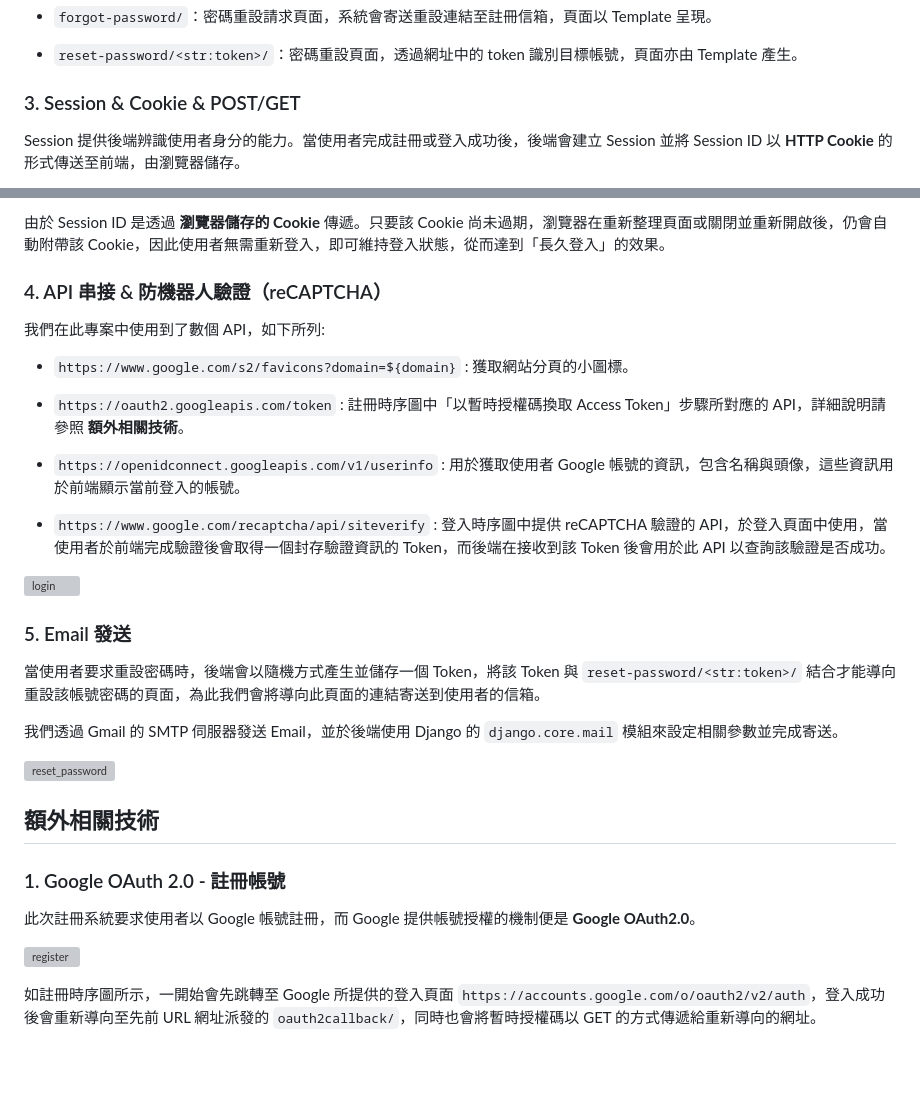
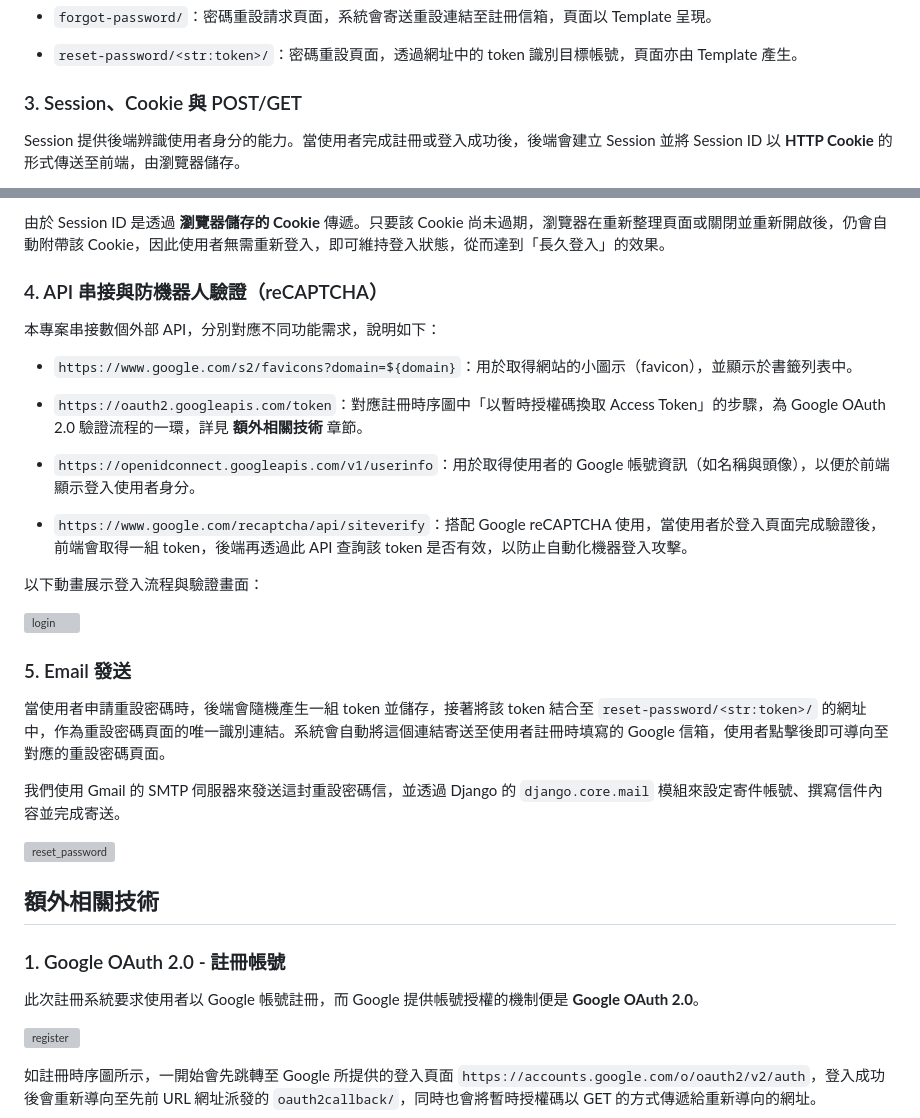
Before and after one commit to yoyoisaman/Team15, a Markdown page: HW_Report/Week13.md, 2 parts joined by grey strips. GitHub-like rendering; blank space fills up the shorter version; grey boxes are pictures that could not be loaded.

```diff
--- a/HW_Report/Week13.md
+++ b/HW_Report/Week13.md
@@ -45,7 +45,7 @@ path('reset-password/<str:token>/', reset_password, name='reset_password'),
 
 - `reset-password/<str:token>/`：密碼重設頁面，透過網址中的 token 識別目標帳號，頁面亦由 Template 產生。
 
-### 3. Session & Cookie & POST/GET
+### 3. Session、Cookie 與 POST/GET
 
 Session 提供後端辨識使用者身分的能力。當使用者完成註冊或登入成功後，後端會建立 Session 並將 Session ID 以 **HTTP Cookie** 的形式傳送至前端，由瀏覽器儲存。
 
@@ -69,25 +69,27 @@ request.session.set_expiry(60 * 60 * 24 * 7) # Session 期限設為 7 天，保
 
 由於 Session ID 是透過 **瀏覽器儲存的 Cookie** 傳遞。只要該 Cookie 尚未過期，瀏覽器在重新整理頁面或關閉並重新開啟後，仍會自動附帶該 Cookie，因此使用者無需重新登入，即可維持登入狀態，從而達到「長久登入」的效果。
 
-### 4. API 串接 & 防機器人驗證（reCAPTCHA）
+### 4. API 串接與防機器人驗證（reCAPTCHA）
 
-我們在此專案中使用到了數個 API，如下所列:
+本專案串接數個外部 API，分別對應不同功能需求，說明如下：
 
-- `https://www.google.com/s2/favicons?domain=${domain}` : 獲取網站分頁的小圖標。
+- `https://www.google.com/s2/favicons?domain=${domain}`：用於取得網站的小圖示（favicon），並顯示於書籤列表中。
 
-- `https://oauth2.googleapis.com/token` : 註冊時序圖中「以暫時授權碼換取 Access Token」步驟所對應的 API，詳細說明請參照 **額外相關技術**。
+- `https://oauth2.googleapis.com/token`：對應註冊時序圖中「以暫時授權碼換取 Access Token」的步驟，為 Google OAuth 2.0 驗證流程的一環，詳見 **額外相關技術** 章節。
 
-- `https://openidconnect.googleapis.com/v1/userinfo` : 用於獲取使用者 Google 帳號的資訊，包含名稱與頭像，這些資訊用於前端顯示當前登入的帳號。
+- `https://openidconnect.googleapis.com/v1/userinfo`：用於取得使用者的 Google 帳號資訊（如名稱與頭像），以便於前端顯示登入使用者身分。
 
-- `https://www.google.com/recaptcha/api/siteverify` : 登入時序圖中提供 reCAPTCHA 驗證的 API，於登入頁面中使用，當使用者於前端完成驗證後會取得一個封存驗證資訊的 Token，而後端在接收到該 Token 後會用於此 API 以查詢該驗證是否成功。
+- `https://www.google.com/recaptcha/api/siteverify`：搭配 Google reCAPTCHA 使用，當使用者於登入頁面完成驗證後，前端會取得一組 token，後端再透過此 API 查詢該 token 是否有效，以防止自動化機器登入攻擊。
+
+以下動畫展示登入流程與驗證畫面：
 
 ![login](report_imgs/Week13/login.gif)
 
 ### 5. Email 發送
 
-當使用者要求重設密碼時，後端會以隨機方式產生並儲存一個 Token，將該 Token 與 `reset-password/<str:token>/` 結合才能導向重設該帳號密碼的頁面，為此我們會將導向此頁面的連結寄送到使用者的信箱。
+當使用者申請重設密碼時，後端會隨機產生一組 token 並儲存，接著將該 token 結合至 `reset-password/<str:token>/` 的網址中，作為重設密碼頁面的唯一識別連結。系統會自動將這個連結寄送至使用者註冊時填寫的 Google 信箱，使用者點擊後即可導向至對應的重設密碼頁面。
 
-我們透過 Gmail 的 SMTP 伺服器發送 Email，並於後端使用 Django 的 `django.core.mail` 模組來設定相關參數並完成寄送。
+我們使用 Gmail 的 SMTP 伺服器來發送這封重設密碼信，並透過 Django 的 `django.core.mail` 模組來設定寄件帳號、撰寫信件內容並完成寄送。
 
 ![reset_password](report_imgs/Week13/reset_password.gif)
 
@@ -95,7 +97,7 @@ request.session.set_expiry(60 * 60 * 24 * 7) # Session 期限設為 7 天，保
 
 ### 1. Google OAuth 2.0 - 註冊帳號
 
-此次註冊系統要求使用者以 Google 帳號註冊，而 Google 提供帳號授權的機制便是 **Google OAuth2.0**。
+此次註冊系統要求使用者以 Google 帳號註冊，而 Google 提供帳號授權的機制便是 **Google OAuth 2.0**。
 
 ![register](report_imgs/Week13/register.gif)
 
```
